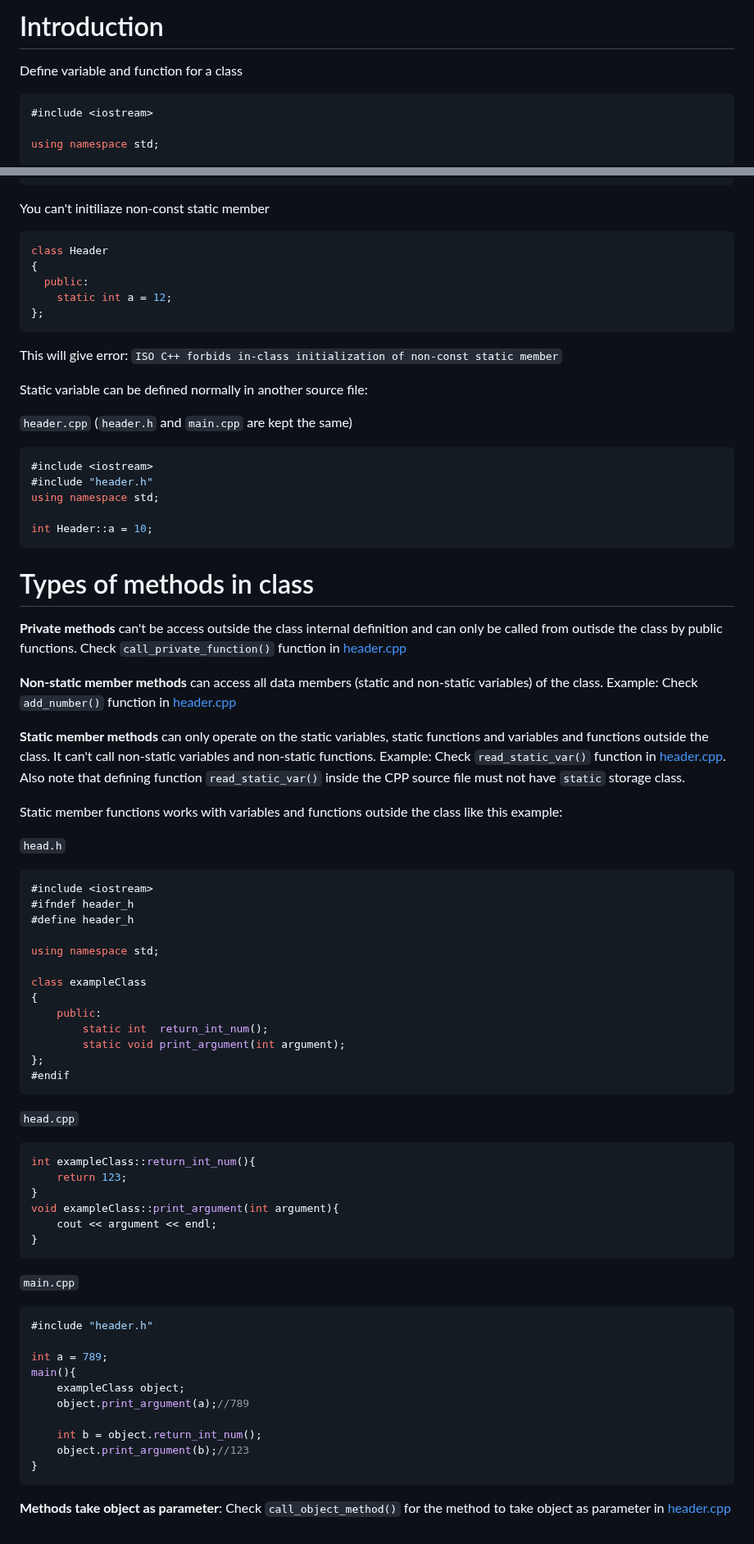
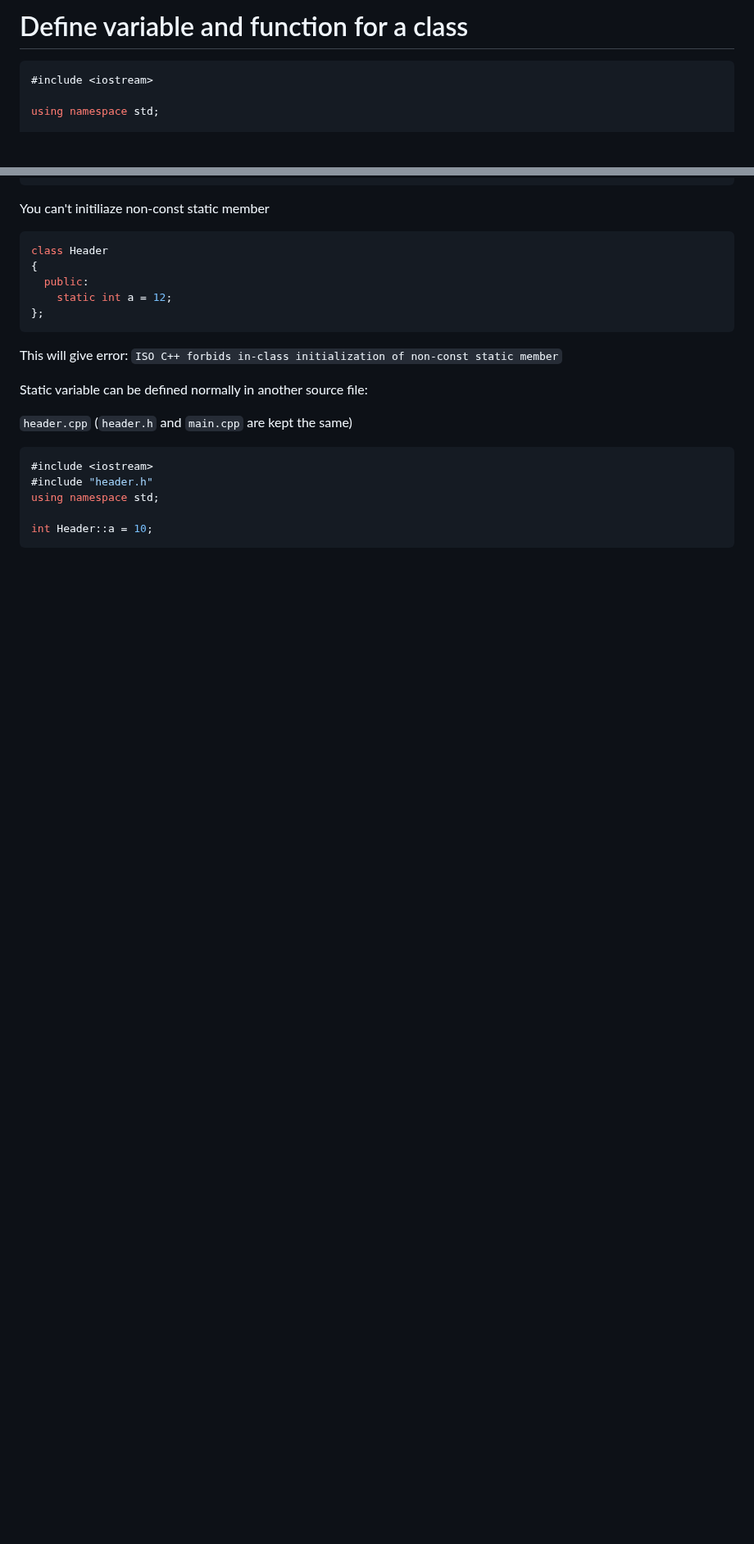
Before and after one commit to TranPhucVinh/Cplusplus, a Markdown page: Introduction/OOP/Fundamental concepts.md, 2 parts joined by grey strips. Shown at 82% size. Drawn GitHub-style; blank space fills up the shorter version.

Commit message:
Separate document: Method of class

````diff
--- a/Introduction/OOP/Fundamental concepts.md
+++ b/Introduction/OOP/Fundamental concepts.md
@@ -1,6 +1,4 @@
-# Introduction
-
-Define variable and function for a class
+# Define variable and function for a class
 
 ```cpp
 #include <iostream>
@@ -133,56 +131,3 @@ using namespace std;
 
 int Header::a = 10;
 ```
-# Types of methods in class
-
-**Private methods** can't be access outside the class internal definition and can only be called from outisde the class by public functions. Check ``call_private_function()`` function in [header.cpp](https://github.com/TranPhucVinh/Cplusplus/blob/master/Introduction/OOP/Example/header.cpp)
-
-**Non-static member methods** can access all data members (static and non-static variables) of the class. Example: Check ``add_number()`` function in [header.cpp](https://github.com/TranPhucVinh/Cplusplus/blob/master/Introduction/OOP/Example/header.cpp)
-
-**Static member methods** can only operate on the static variables, static functions and variables and functions outside the class. It can't call non-static variables and non-static functions. Example: Check ``read_static_var()`` function in [header.cpp](https://github.com/TranPhucVinh/Cplusplus/blob/master/Introduction/OOP/Example/header.cpp). Also note that defining function ``read_static_var()`` inside the CPP source file must not have ``static`` storage class.
-
-Static member functions works with variables and functions outside the class like this example:
-
-``head.h``
-
-```c
-#include <iostream>
-#ifndef header_h
-#define header_h
-
-using namespace std;
-
-class exampleClass
-{
-  	public:
-		static int 	return_int_num();
-		static void print_argument(int argument);
-};
-#endif
-```
-``head.cpp``
-```cpp
-int exampleClass::return_int_num(){
-    return 123;
-}
-void exampleClass::print_argument(int argument){
-    cout << argument << endl;
-}
-```
-
-``main.cpp``
-
-```cpp
-#include "header.h"
-
-int a = 789;
-main(){
-	exampleClass object;
-	object.print_argument(a);//789
-
-	int b = object.return_int_num();
-	object.print_argument(b);//123
-}
-```
-
-**Methods take object as parameter**: Check ``call_object_method()`` for the method to take object as parameter in [header.cpp](https://github.com/TranPhucVinh/Cplusplus/blob/master/Introduction/OOP/Example/header.cpp)
````
